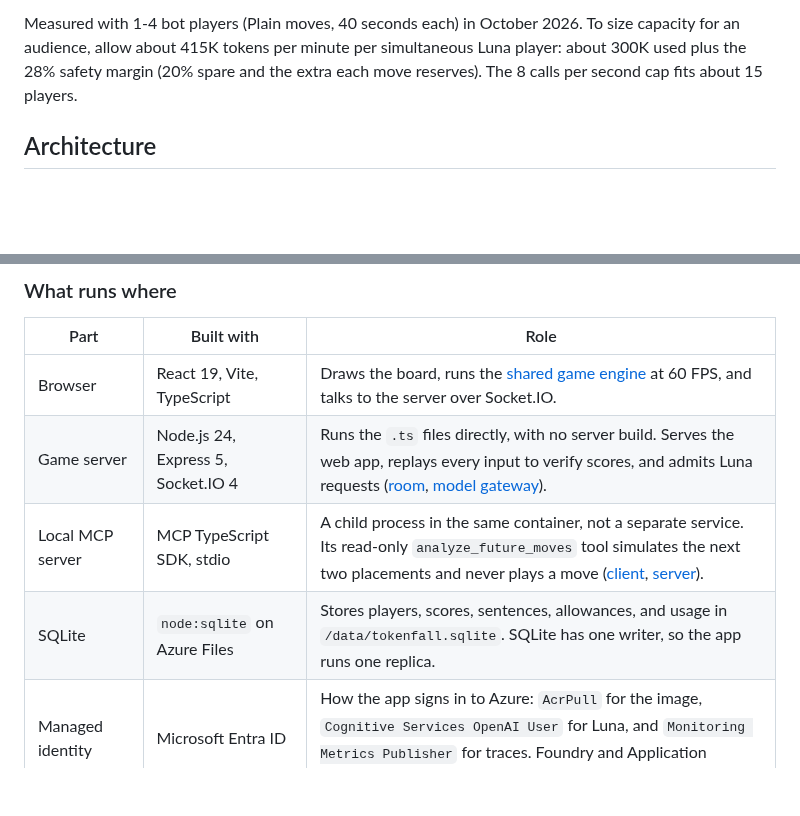
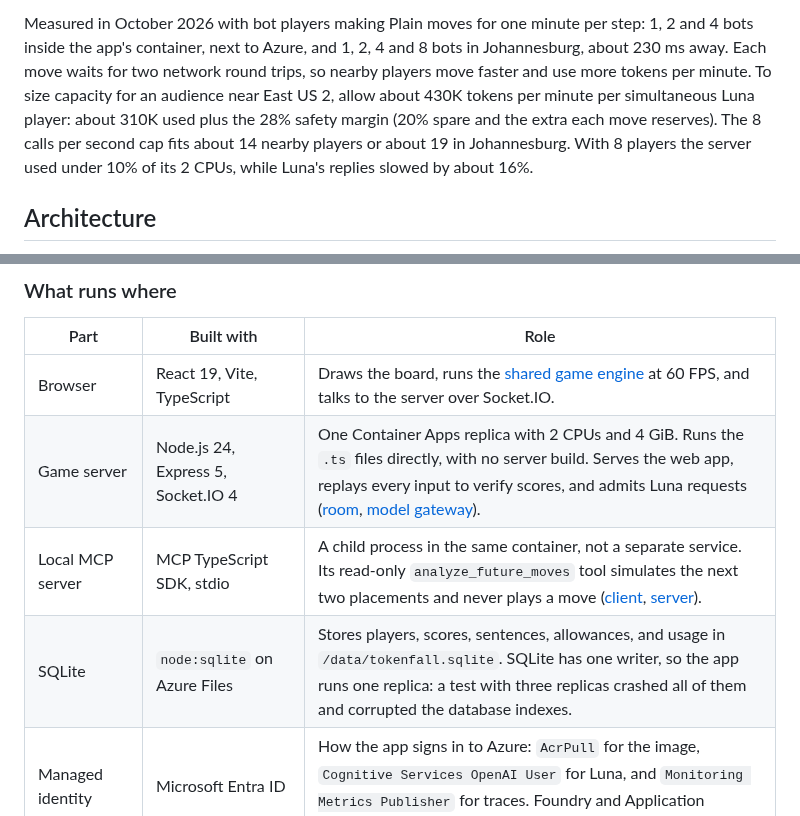
Before and after one commit to roryp/tokenfall, a Markdown page: README.md, 2 parts joined by grey strips. Drawn GitHub-style; blank space fills up the shorter version.

```diff
--- a/README.md
+++ b/README.md
@@ -102,5 +102,5 @@ MCP adds 1,362 lookahead tokens per move (+14% cost) and 2.1 s of tool time. Cos
 
-Measured with 1-4 bot players (Plain moves, 40 seconds each) in October 2026. To size capacity for an audience, allow about 415K tokens per minute per simultaneous Luna player: about 300K used plus the 28% safety margin (20% spare and the extra each move reserves). The 8 calls per second cap fits about 15 players.
+Measured in October 2026 with bot players making Plain moves for one minute per step: 1, 2 and 4 bots inside the app's container, next to Azure, and 1, 2, 4 and 8 bots in Johannesburg, about 230 ms away. Each move waits for two network round trips, so nearby players move faster and use more tokens per minute. To size capacity for an audience near East US 2, allow about 430K tokens per minute per simultaneous Luna player: about 310K used plus the 28% safety margin (20% spare and the extra each move reserves). The 8 calls per second cap fits about 14 nearby players or about 19 in Johannesburg. With 8 players the server used under 10% of its 2 CPUs, while Luna's replies slowed by about 16%.
 
 ## Architecture
 
@@ -113,9 +113,9 @@ Tokenfall is deliberately a small TypeScript application that shows the full pat
 | Part | Built with | Role |
 | --- | --- | --- |
 | Browser | React 19, Vite, TypeScript | Draws the board, runs the [shared game engine](shared/game.ts) at 60 FPS, and talks to the server over Socket.IO. |
-| Game server | Node.js 24, Express 5, Socket.IO 4 | Runs the `.ts` files directly, with no server build. Serves the web app, replays every input to verify scores, and admits Luna requests ([room](server/room.ts), [model gateway](server/model.ts)). |
+| Game server | Node.js 24, Express 5, Socket.IO 4 | One Container Apps replica with 2 CPUs and 4 GiB. Runs the `.ts` files directly, with no server build. Serves the web app, replays every input to verify scores, and admits Luna requests ([room](server/room.ts), [model gateway](server/model.ts)). |
 | Local MCP server | MCP TypeScript SDK, stdio | A child process in the same container, not a separate service. Its read-only `analyze_future_moves` tool simulates the next two placements and never plays a move ([client](server/mcp.ts), [server](server/mcp-server.ts)). |
-| SQLite | `node:sqlite` on Azure Files | Stores players, scores, sentences, allowances, and usage in `/data/tokenfall.sqlite`. SQLite has one writer, so the app runs one replica. |
+| SQLite | `node:sqlite` on Azure Files | Stores players, scores, sentences, allowances, and usage in `/data/tokenfall.sqlite`. SQLite has one writer, so the app runs one replica: a test with three replicas crashed all of them and corrupted the database indexes. |
 | Managed identity | Microsoft Entra ID | How the app signs in to Azure: `AcrPull` for the image, `Cognitive Services OpenAI User` for Luna, and `Monitoring Metrics Publisher` for traces. Foundry and Application Insights have key auth turned off. |
 | Microsoft Foundry | `gpt-5.6-luna`, GlobalStandard | Picks one of the legal placements the server sends, as strict JSON. |
 | Application Insights | Azure Monitor, OpenTelemetry | Keeps one trace per Luna move for 30 days in Log Analytics, for the Foundry trace view. |
```
Also changed, not shown: other parts of README.md (+5 -5 lines), docs/images/luna-capacity-scaling.png, docs/images/luna-cost-vs-speed-explained.png, docs/images/luna-cost-vs-speed.png, docs/images/luna-mcp-cost-breakdown.png.
